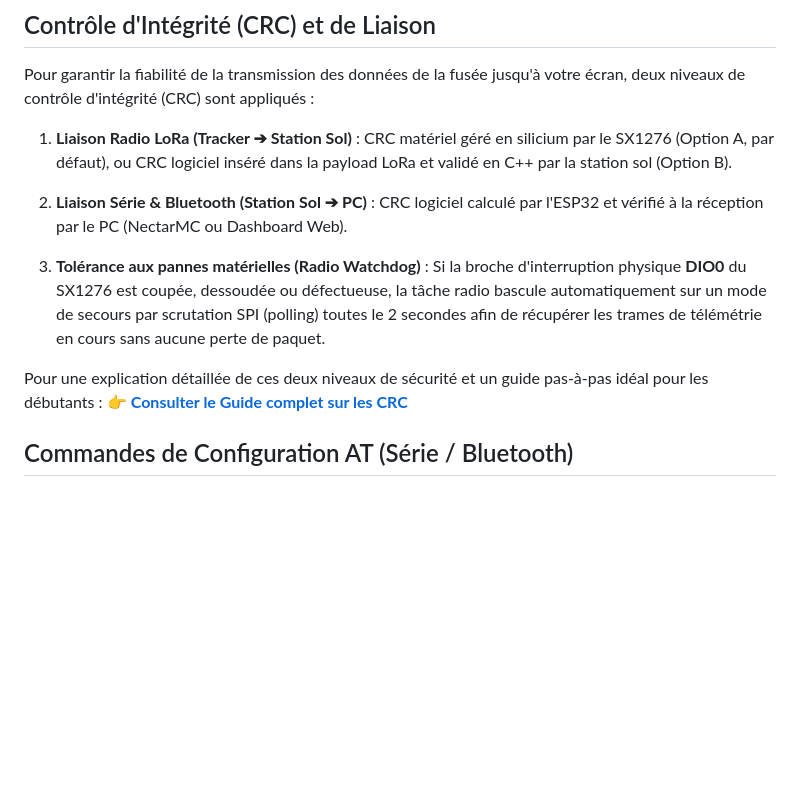
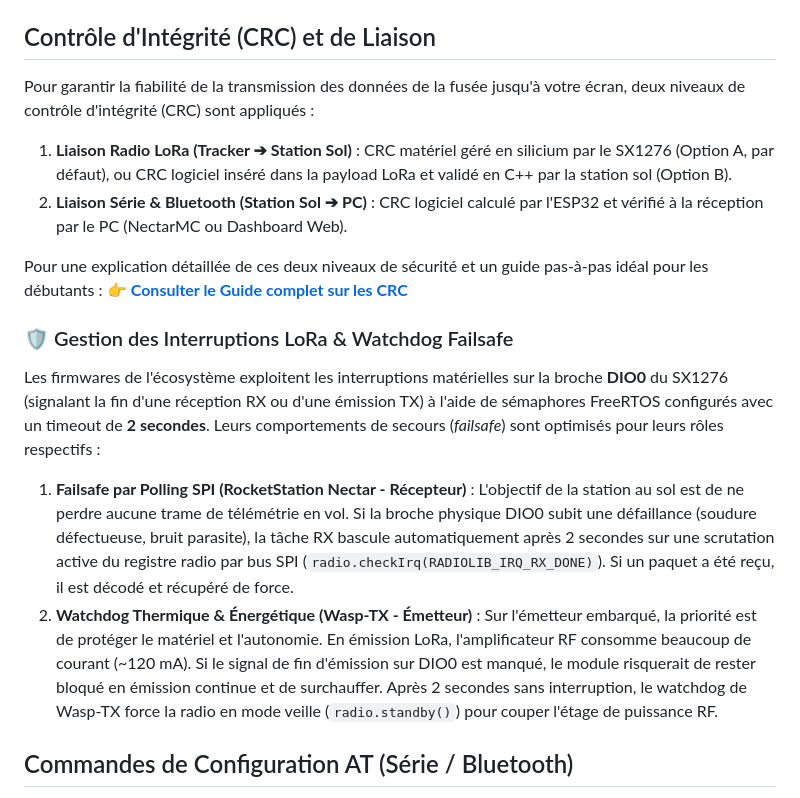
Before and after one commit to axpaul/RocketStation-LoRa32, a Markdown page: README.md, the part around the change. GitHub-like rendering; blank space fills up the shorter version.

Commit message:
docs: add detailed comparison of LoRa interrupt watchdog and failsafe mechanisms

```diff
--- a/README.md
+++ b/README.md
@@ -81,10 +81,16 @@ Pour garantir la fiabilité de la transmission des données de la fusée jusqu'
 1. **Liaison Radio LoRa (Tracker ➔ Station Sol)** : CRC matériel géré en silicium par le SX1276 (Option A, par défaut), ou CRC logiciel inséré dans la payload LoRa et validé en C++ par la station sol (Option B).
 2. **Liaison Série & Bluetooth (Station Sol ➔ PC)** : CRC logiciel calculé par l'ESP32 et vérifié à la réception par le PC (NectarMC ou Dashboard Web).
 
-3. **Tolérance aux pannes matérielles (Radio Watchdog)** : Si la broche d'interruption physique **DIO0** du SX1276 est coupée, dessoudée ou défectueuse, la tâche radio bascule automatiquement sur un mode de secours par scrutation SPI (polling) toutes le 2 secondes afin de récupérer les trames de télémétrie en cours sans aucune perte de paquet.
-
 Pour une explication détaillée de ces deux niveaux de sécurité et un guide pas-à-pas idéal pour les débutants :
 👉 **[Consulter le Guide complet sur les CRC](./CRC_GUIDE.md)**
+
+### 🛡️ Gestion des Interruptions LoRa & Watchdog Failsafe
+
+Les firmwares de l'écosystème exploitent les interruptions matérielles sur la broche **DIO0** du SX1276 (signalant la fin d'une réception RX ou d'une émission TX) à l'aide de sémaphores FreeRTOS configurés avec un timeout de **2 secondes**. Leurs comportements de secours (*failsafe*) sont optimisés pour leurs rôles respectifs :
+
+1. **Failsafe par Polling SPI (RocketStation Nectar - Récepteur)** : L'objectif de la station au sol est de ne perdre aucune trame de télémétrie en vol. Si la broche physique DIO0 subit une défaillance (soudure défectueuse, bruit parasite), la tâche RX bascule automatiquement après 2 secondes sur une scrutation active du registre radio par bus SPI (`radio.checkIrq(RADIOLIB_IRQ_RX_DONE)`). Si un paquet a été reçu, il est décodé et récupéré de force.
+2. **Watchdog Thermique & Énergétique (Wasp-TX - Émetteur)** : Sur l'émetteur embarqué, la priorité est de protéger le matériel et l'autonomie. En émission LoRa, l'amplificateur RF consomme beaucoup de courant (~120 mA). Si le signal de fin d'émission sur DIO0 est manqué, le module risquerait de rester bloqué en émission continue et de surchauffer. Après 2 secondes sans interruption, le watchdog de Wasp-TX force la radio en mode veille (`radio.standby()`) pour couper l'étage de puissance RF.
+
 
 ## Commandes de Configuration AT (Série / Bluetooth)
 
```
